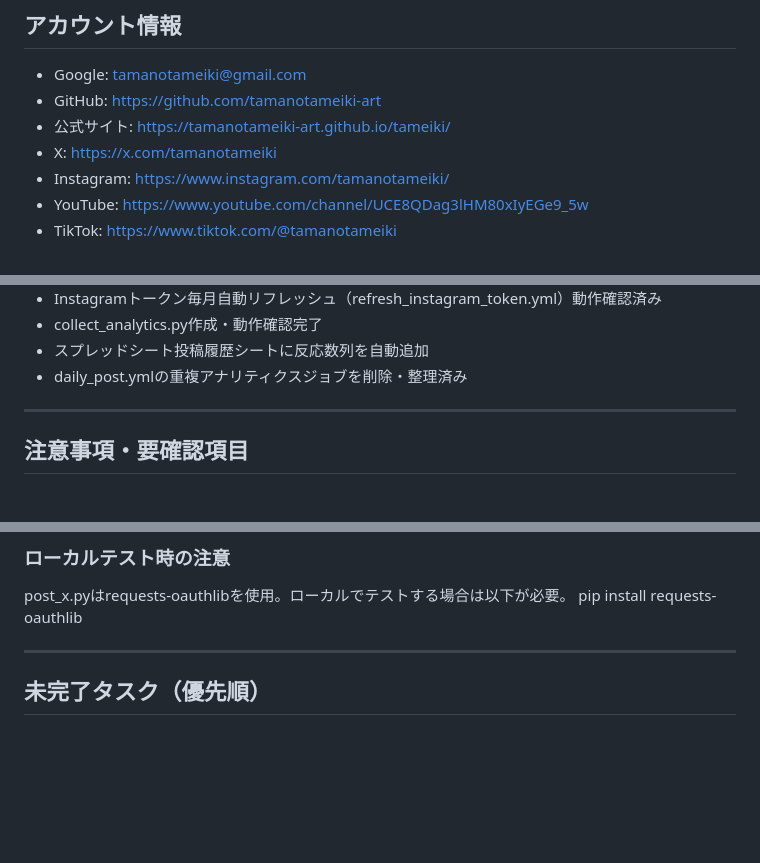
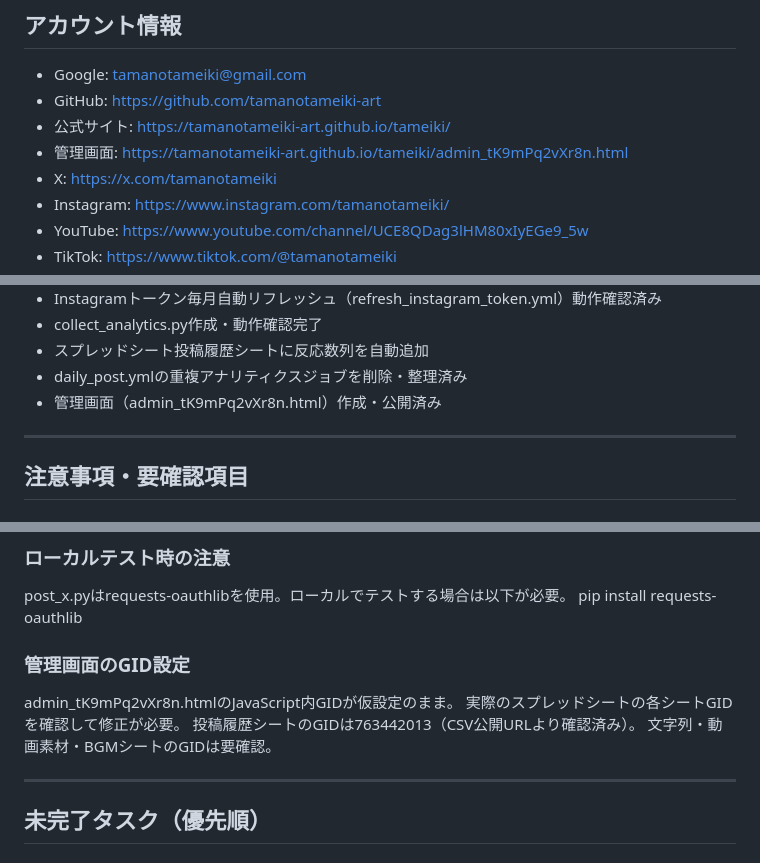
Before and after one commit to tamanotameiki-art/tameiki, a Markdown page: PROJECT_INSTRUCTIONS.md, 3 parts joined by grey strips. Drawn GitHub-style; blank space fills up the shorter version.

```diff
--- a/PROJECT_INSTRUCTIONS.md
+++ b/PROJECT_INSTRUCTIONS.md
@@ -90,6 +90,7 @@ SNSバズを狙わず、刺さる人にだけ刺さることを目指す。消
 - Google: tamanotameiki@gmail.com
 - GitHub: https://github.com/tamanotameiki-art
 - 公式サイト: https://tamanotameiki-art.github.io/tameiki/
+- 管理画面: https://tamanotameiki-art.github.io/tameiki/admin_tK9mPq2vXr8n.html
 - X: https://x.com/tamanotameiki
 - Instagram: https://www.instagram.com/tamanotameiki/
 - YouTube: https://www.youtube.com/channel/UCE8QDag3lHM80xIyEGe9_5w
@@ -271,6 +308,7 @@ Scripts Properties（Apps Script側のシークレット）：CLAUDE_API_KEY / G
 - collect_analytics.py作成・動作確認完了
 - スプレッドシート投稿履歴シートに反応数列を自動追加
 - daily_post.ymlの重複アナリティクスジョブを削除・整理済み
+- 管理画面（admin_tK9mPq2vXr8n.html）作成・公開済み
 
 ---
 
@@ -292,6 +330,12 @@ git pushするたびに必ずgit pull --rebaseしてからgit pushすること
 ### ローカルテスト時の注意
 post_x.pyはrequests-oauthlibを使用。ローカルでテストする場合は以下が必要。
 pip install requests-oauthlib
+
+### 管理画面のGID設定
+admin_tK9mPq2vXr8n.htmlのJavaScript内GIDが仮設定のまま。
+実際のスプレッドシートの各シートGIDを確認して修正が必要。
+投稿履歴シートのGIDは763442013（CSV公開URLより確認済み）。
+文字列・動画素材・BGMシートのGIDは要確認。
 
 ---
 
```
Also changed, not shown: other parts of PROJECT_INSTRUCTIONS.md (+42 -1 lines).
